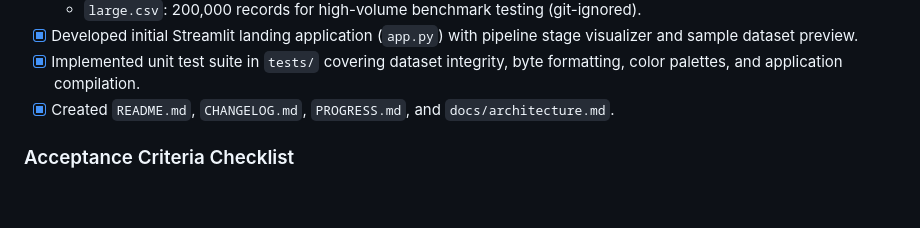
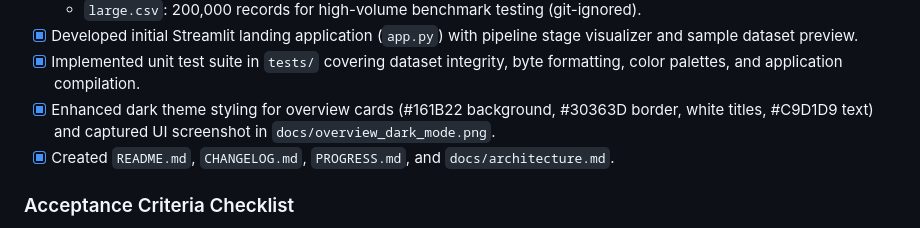
Before and after one commit to BhuvanJJ0055/Auto_analyst, a Markdown page: PROGRESS.md, the part around the change. Rendered like a GitHub page; blank space fills up the shorter version.

Commit message:
Update development progress tracker with dark theme UI updates
Record completed overview card contrast styling and docs screenshot additions in progress documentation.

```diff
--- a/PROGRESS.md
+++ b/PROGRESS.md
@@ -36,6 +36,7 @@ This document tracks phase-by-phase implementation status, test results, accepta
   - `large.csv`: 200,000 records for high-volume benchmark testing (git-ignored).
 - [x] Developed initial Streamlit landing application (`app.py`) with pipeline stage visualizer and sample dataset preview.
 - [x] Implemented unit test suite in `tests/` covering dataset integrity, byte formatting, color palettes, and application compilation.
+- [x] Enhanced dark theme styling for overview cards (#161B22 background, #30363D border, white titles, #C9D1D9 text) and captured UI screenshot in `docs/overview_dark_mode.png`.
 - [x] Created `README.md`, `CHANGELOG.md`, `PROGRESS.md`, and `docs/architecture.md`.
 
 ### Acceptance Criteria Checklist
```
